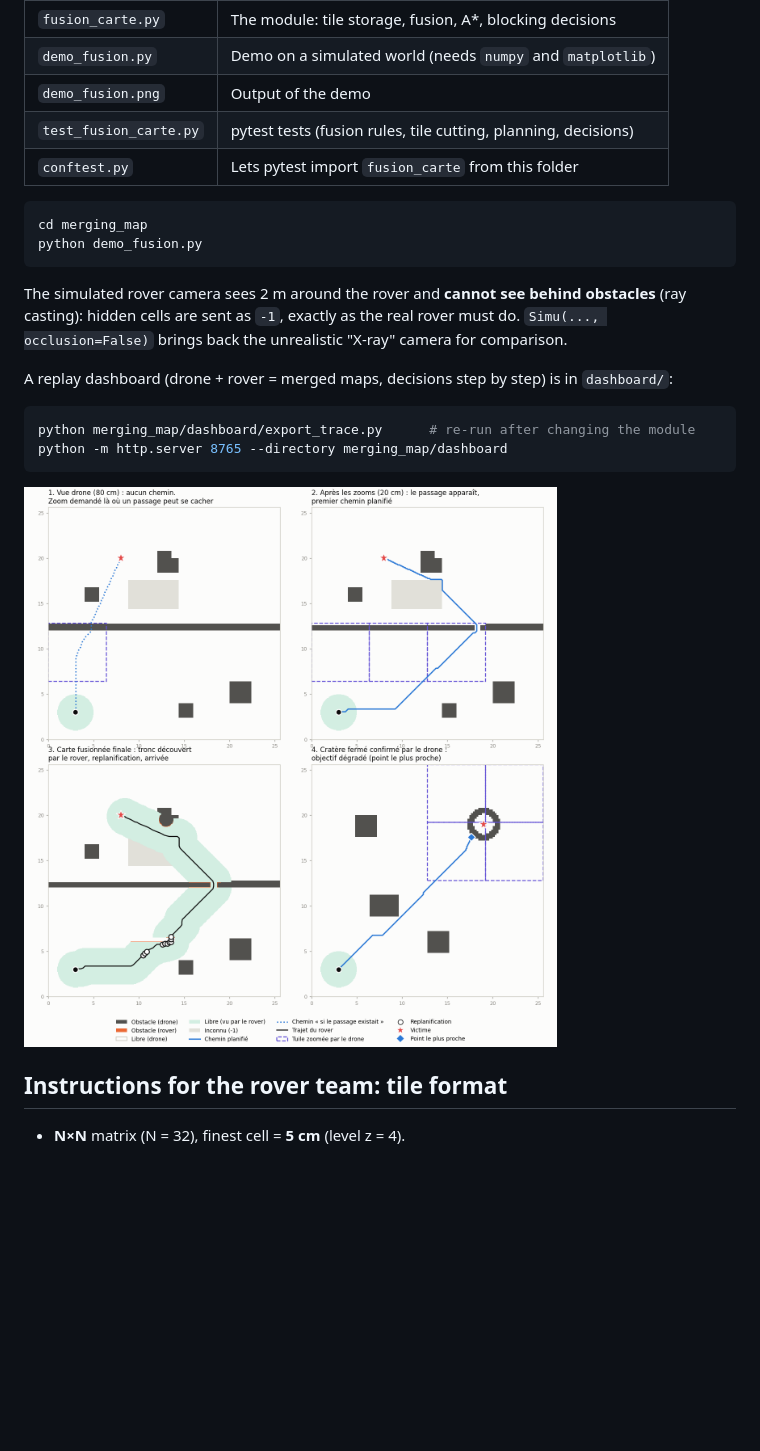
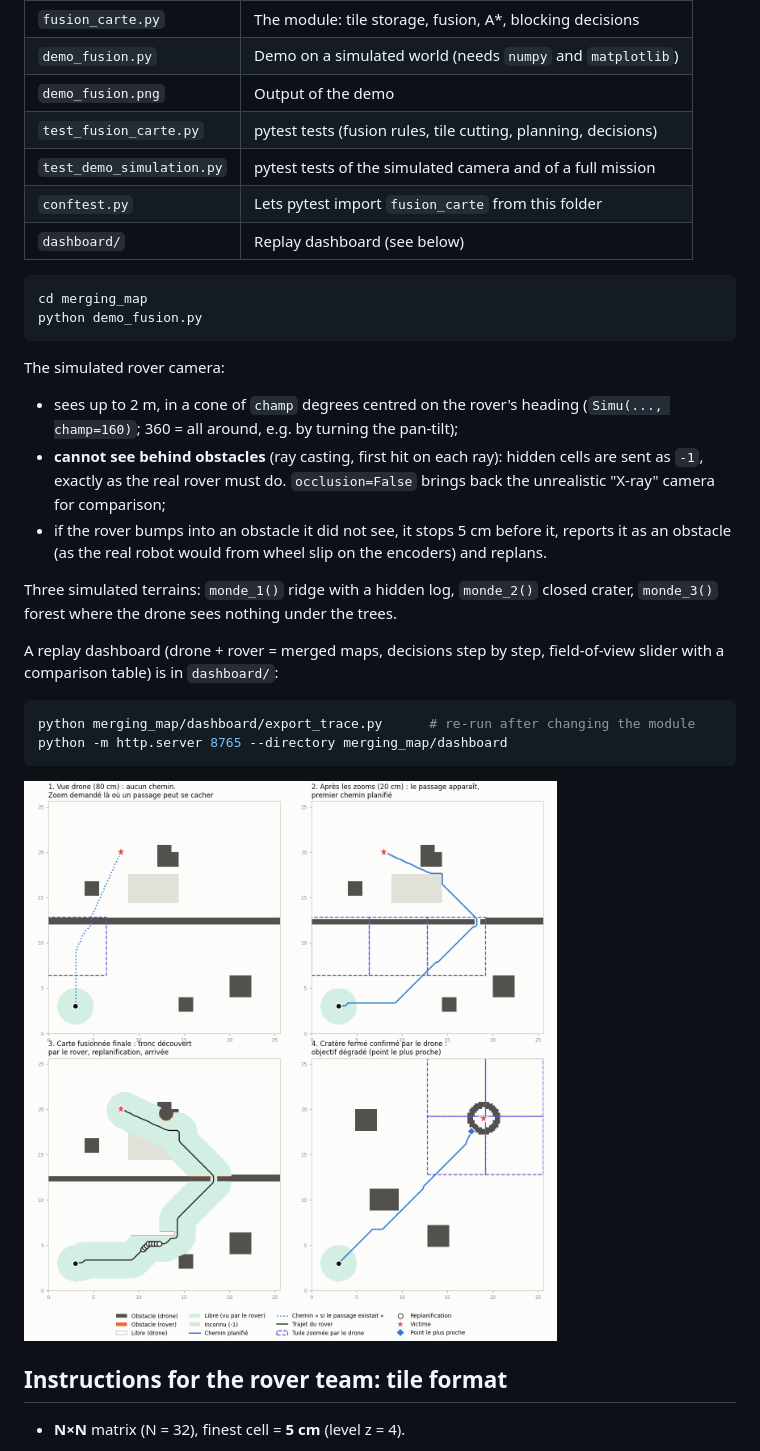
Before and after one commit to Shah1st/polaris, a Markdown page: merging_map/README.md, the part around the change. Drawn GitHub-style; pictures changed too: merging_map/demo_fusion.png; blank space fills up the shorter version.

````diff
--- a/merging_map/README.md
+++ b/merging_map/README.md
@@ -9,18 +9,30 @@ and decides what to do when the rover is blocked.
 | `demo_fusion.py` | Demo on a simulated world (needs `numpy` and `matplotlib`) |
 | `demo_fusion.png` | Output of the demo |
 | `test_fusion_carte.py` | pytest tests (fusion rules, tile cutting, planning, decisions) |
+| `test_demo_simulation.py` | pytest tests of the simulated camera and of a full mission |
 | `conftest.py` | Lets pytest import `fusion_carte` from this folder |
+| `dashboard/` | Replay dashboard (see below) |
 
 ```bash
 cd merging_map
 python demo_fusion.py
 ```
 
-The simulated rover camera sees 2 m around the rover and **cannot see behind obstacles**
-(ray casting): hidden cells are sent as `-1`, exactly as the real rover must do.
-`Simu(..., occlusion=False)` brings back the unrealistic "X-ray" camera for comparison.
+The simulated rover camera:
 
-A replay dashboard (drone + rover = merged maps, decisions step by step) is in `dashboard/`:
+* sees up to 2 m, in a cone of `champ` degrees centred on the rover's heading
+  (`Simu(..., champ=160)`; 360 = all around, e.g. by turning the pan-tilt);
+* **cannot see behind obstacles** (ray casting, first hit on each ray): hidden cells are sent
+  as `-1`, exactly as the real rover must do. `occlusion=False` brings back the unrealistic
+  "X-ray" camera for comparison;
+* if the rover bumps into an obstacle it did not see, it stops 5 cm before it, reports it as
+  an obstacle (as the real robot would from wheel slip on the encoders) and replans.
+
+Three simulated terrains: `monde_1()` ridge with a hidden log, `monde_2()` closed crater,
+`monde_3()` forest where the drone sees nothing under the trees.
+
+A replay dashboard (drone + rover = merged maps, decisions step by step, field-of-view slider
+with a comparison table) is in `dashboard/`:
 
 ```bash
 python merging_map/dashboard/export_trace.py      # re-run after changing the module
````
Also changed, not shown: 5 other files.
